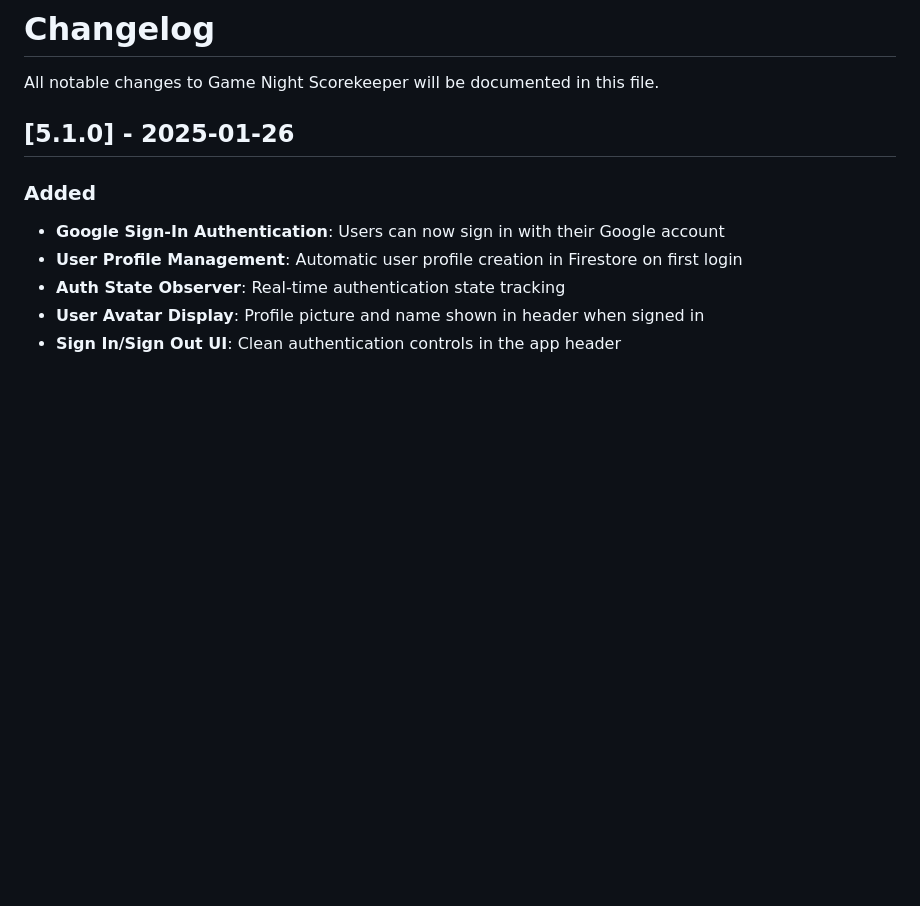
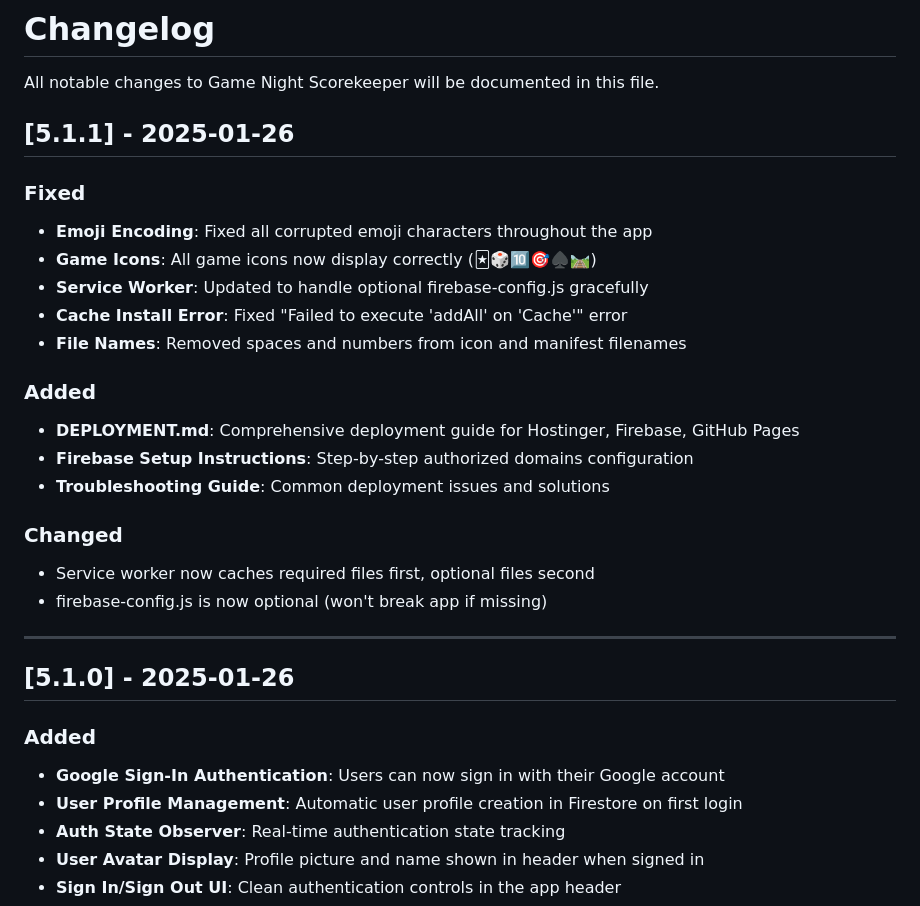
Before and after one commit to BaldwinAg/game-night, a Markdown page: CHANGELOG.md, the part around the change. Drawn GitHub-style; blank space fills up the shorter version.

Commit message:
Add v5.1.1 to CHANGELOG
Co-Authored-By: Claude Sonnet 4.5 <noreply@anthropic.com>

```diff
--- a/CHANGELOG.md
+++ b/CHANGELOG.md
@@ -1,6 +1,26 @@
 # Changelog
 
 All notable changes to Game Night Scorekeeper will be documented in this file.
+
+## [5.1.1] - 2025-01-26
+
+### Fixed
+- **Emoji Encoding**: Fixed all corrupted emoji characters throughout the app
+- **Game Icons**: All game icons now display correctly (🃏🎲🔟🎯♠️🛤️)
+- **Service Worker**: Updated to handle optional firebase-config.js gracefully
+- **Cache Install Error**: Fixed "Failed to execute 'addAll' on 'Cache'" error
+- **File Names**: Removed spaces and numbers from icon and manifest filenames
+
+### Added
+- **DEPLOYMENT.md**: Comprehensive deployment guide for Hostinger, Firebase, GitHub Pages
+- **Firebase Setup Instructions**: Step-by-step authorized domains configuration
+- **Troubleshooting Guide**: Common deployment issues and solutions
+
+### Changed
+- Service worker now caches required files first, optional files second
+- firebase-config.js is now optional (won't break app if missing)
+
+---
 
 ## [5.1.0] - 2025-01-26
 
```
